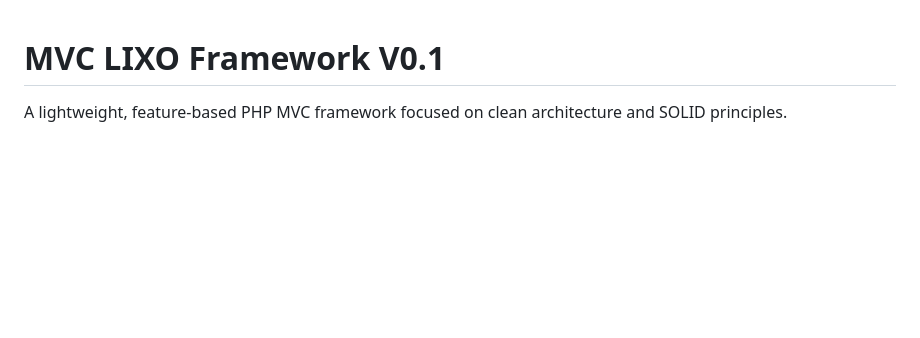
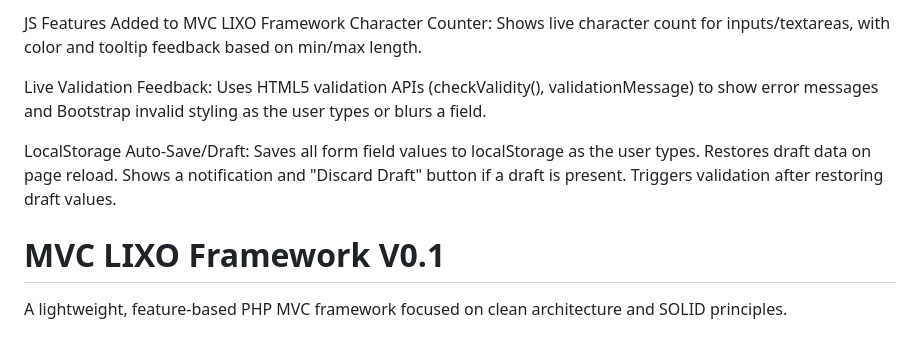
Before and after one commit to lixoten/php-mvc-diy-framework, a Markdown page: README.md, the part around the change. Rendered like a GitHub page; blank space fills up the shorter version.

Commit message:
Add localStorage auto-save and draft discard button Implement live validation and character counter features Refactor JS features to be config-driven Show draft notification when restoring from localStorage

```diff
--- a/README.md
+++ b/README.md
@@ -1,3 +1,20 @@
+JS Features Added to MVC LIXO Framework
+Character Counter:
+Shows live character count for inputs/textareas, with color and tooltip feedback based on min/max length.
+
+Live Validation Feedback:
+Uses HTML5 validation APIs (checkValidity(), validationMessage) to show error messages and Bootstrap invalid styling as the user types or blurs a field.
+
+LocalStorage Auto-Save/Draft:
+Saves all form field values to localStorage as the user types.
+Restores draft data on page reload.
+Shows a notification and "Discard Draft" button if a draft is present.
+Triggers validation after restoring draft values.
+
+
+
+
+
 # MVC LIXO Framework V0.1
 
 A lightweight, feature-based PHP MVC framework focused on clean architecture and SOLID principles.
```
